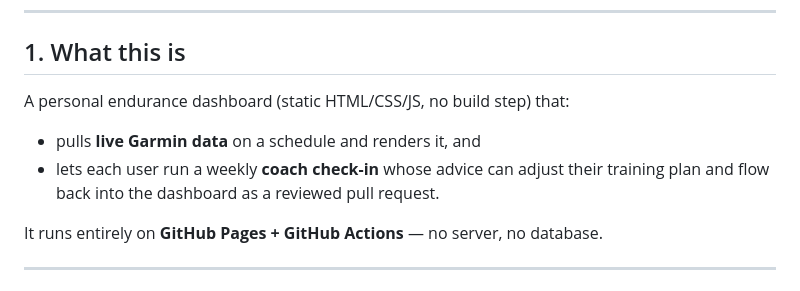
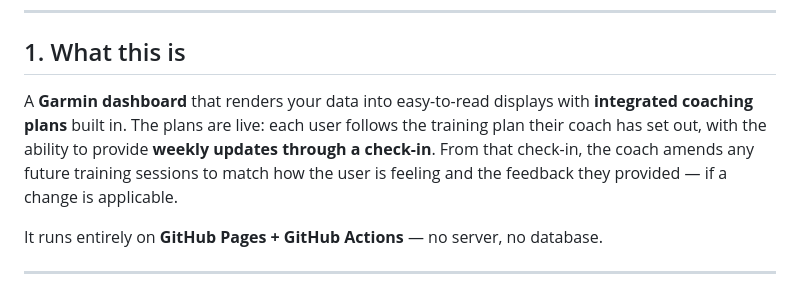
Before and after one commit to F1SH97/fishfit, a Markdown page: docs/ARCHITECTURE.md, the part around the change. Drawn GitHub-style.

Commit message:
docs: refine 'What this is' wording per user
Co-Authored-By: Claude Opus 4.8 <noreply@anthropic.com>
Claude-Session: https://claude.ai/code/session_01PNKHvT8DdFyVE5mevKLZPV

```diff
--- a/docs/ARCHITECTURE.md
+++ b/docs/ARCHITECTURE.md
@@ -9,10 +9,12 @@ current.
 
 ## 1. What this is
 
-A personal endurance dashboard (static HTML/CSS/JS, no build step) that:
-- pulls **live Garmin data** on a schedule and renders it, and
-- lets each user run a weekly **coach check-in** whose advice can adjust their
-  training plan and flow back into the dashboard as a reviewed pull request.
+A **Garmin dashboard** that renders your data into easy-to-read displays with
+**integrated coaching plans** built in. The plans are live: each user follows the
+training plan their coach has set out, with the ability to provide **weekly
+updates through a check-in**. From that check-in, the coach amends any future
+training sessions to match how the user is feeling and the feedback they
+provided — if a change is applicable.
 
 It runs entirely on **GitHub Pages + GitHub Actions** — no server, no database.
 
```
